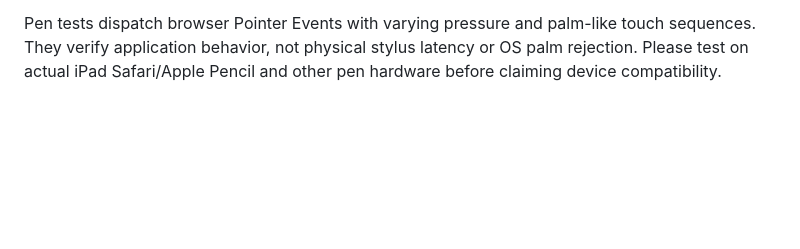
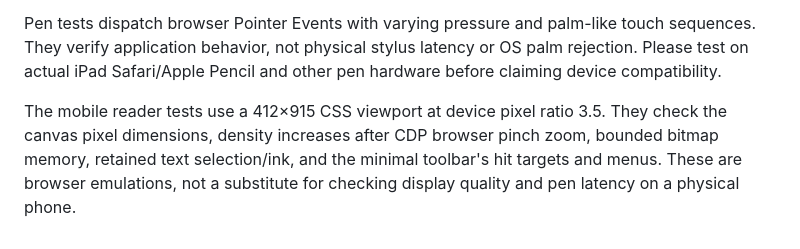
Before and after one commit to artourkin/books4every1, a Markdown page: CONTRIBUTING.md, the part around the change. Drawn GitHub-style; blank space fills up the shorter version.

```diff
--- a/CONTRIBUTING.md
+++ b/CONTRIBUTING.md
@@ -28,3 +28,6 @@ The EPUB.js dependency uses an npm override for its XML parser because the upstr
 Contributions are licensed under AGPL-3.0-only. Please avoid committing personal books, databases, passwords, or generated reader assets. The PDF test fixture contains original text authored for Folio and is covered by the repository license.
 
 Pen tests dispatch browser Pointer Events with varying pressure and palm-like touch sequences. They verify application behavior, not physical stylus latency or OS palm rejection. Please test on actual iPad Safari/Apple Pencil and other pen hardware before claiming device compatibility.
+
+
+The mobile reader tests use a 412×915 CSS viewport at device pixel ratio 3.5. They check the canvas pixel dimensions, density increases after CDP browser pinch zoom, bounded bitmap memory, retained text selection/ink, and the minimal toolbar's hit targets and menus. These are browser emulations, not a substitute for checking display quality and pen latency on a physical phone.
```
Also changed, not shown: README.md (+8 -4 lines), docs/mobile-reader.png (added), 9 other files.
